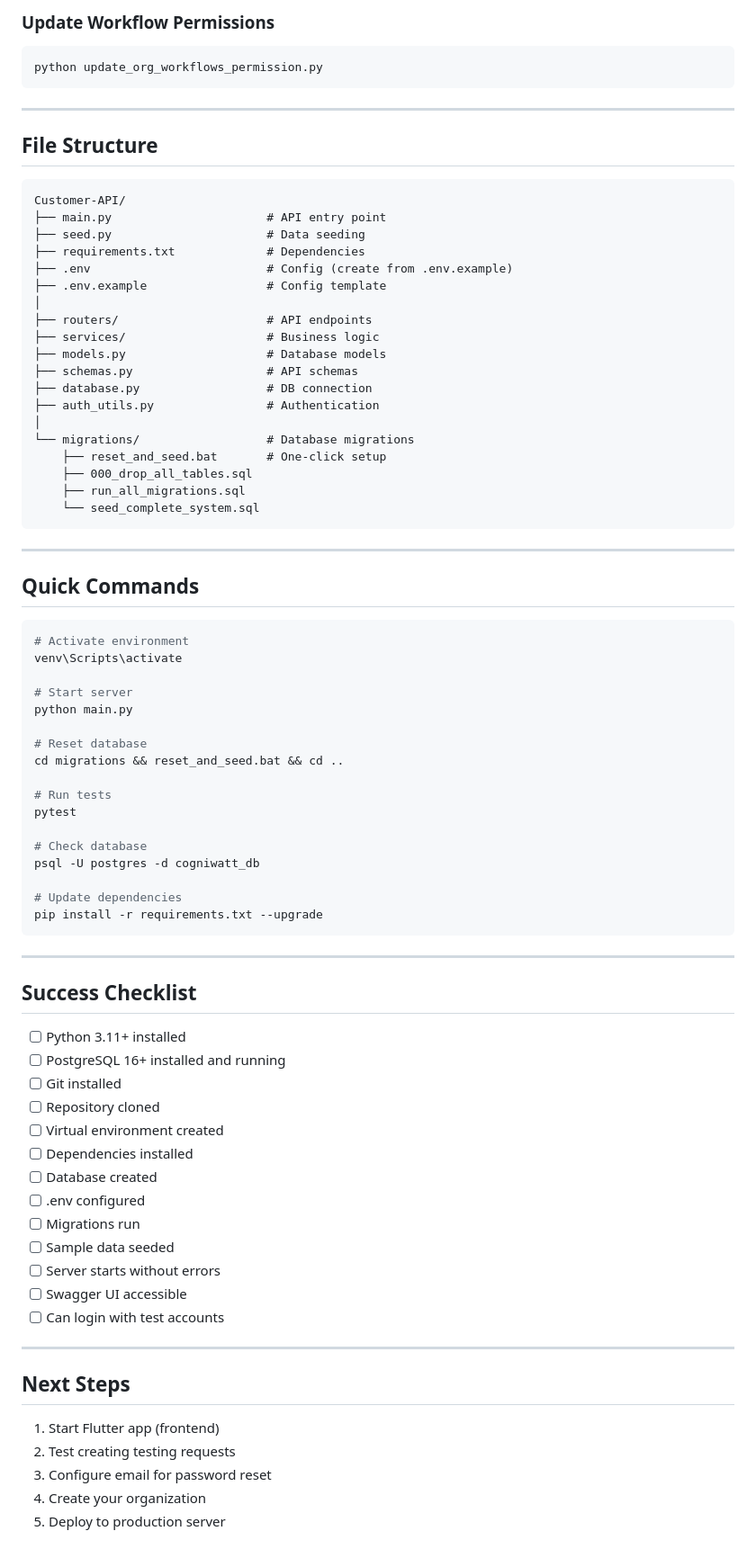
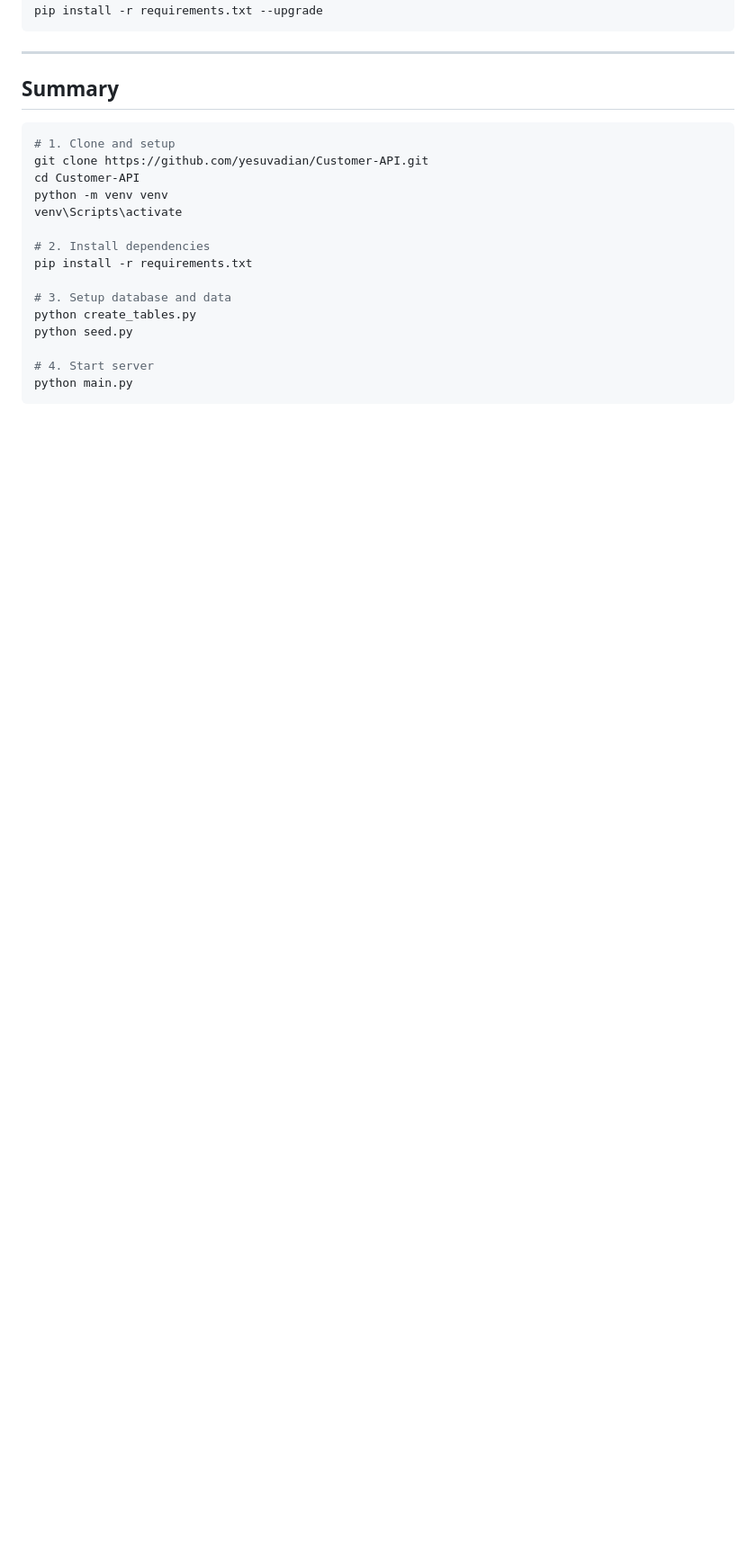
Before and after one commit to yesuvadian/Customer-API, a Markdown page: SETUP_NEW_PC.md, the part around one of its changes. Shown at 90% size. Rendered like a GitHub page; blank space fills up the shorter version.

````diff
--- a/SETUP_NEW_PC.md
+++ b/SETUP_NEW_PC.md
@@ -332,83 +165,25 @@ python grant_org_admin_permissions.py
-### Update Workflow Permissions
-```bash
-python update_org_workflows_permission.py
-```
-
----
-
-## File Structure
-
-```
-Customer-API/
-├── main.py                      # API entry point
-├── seed.py                      # Data seeding
-├── requirements.txt             # Dependencies
-├── .env                         # Config (create from .env.example)
-├── .env.example                 # Config template
-│
-├── routers/                     # API endpoints
-├── services/                    # Business logic
-├── models.py                    # Database models
-├── schemas.py                   # API schemas
-├── database.py                  # DB connection
-├── auth_utils.py                # Authentication
-│
-└── migrations/                  # Database migrations
-    ├── reset_and_seed.bat       # One-click setup
-    ├── 000_drop_all_tables.sql
-    ├── run_all_migrations.sql
-    └── seed_complete_system.sql
-```
-
----
-
-## Quick Commands
-
-```bash
-# Activate environment
-venv\Scripts\activate
-
-# Start server
-python main.py
-
-# Reset database
-cd migrations && reset_and_seed.bat && cd ..
-
-# Run tests
-pytest
-
-# Check database
-psql -U postgres -d cogniwatt_db
-
-# Update dependencies
 pip install -r requirements.txt --upgrade
 ```
 
 ---
 
-## Success Checklist
+## Summary
 
-- [ ] Python 3.11+ installed
-- [ ] PostgreSQL 16+ installed and running
-- [ ] Git installed
-- [ ] Repository cloned
-- [ ] Virtual environment created
-- [ ] Dependencies installed
-- [ ] Database created
-- [ ] .env configured
-- [ ] Migrations run
-- [ ] Sample data seeded
-- [ ] Server starts without errors
-- [ ] Swagger UI accessible
-- [ ] Can login with test accounts
+```bash
+# 1. Clone and setup
+git clone https://github.com/yesuvadian/Customer-API.git
+cd Customer-API
+python -m venv venv
+venv\Scripts\activate
 
----
+# 2. Install dependencies
+pip install -r requirements.txt
 
-## Next Steps
+# 3. Setup database and data
+python create_tables.py
+python seed.py
 
-1. Start Flutter app (frontend)
-2. Test creating testing requests
-3. Configure email for password reset
-4. Create your organization
-5. Deploy to production server
+# 4. Start server
+python main.py
+```
 
````
Also changed, not shown: other parts of SETUP_NEW_PC.md (+83 -261 lines).
